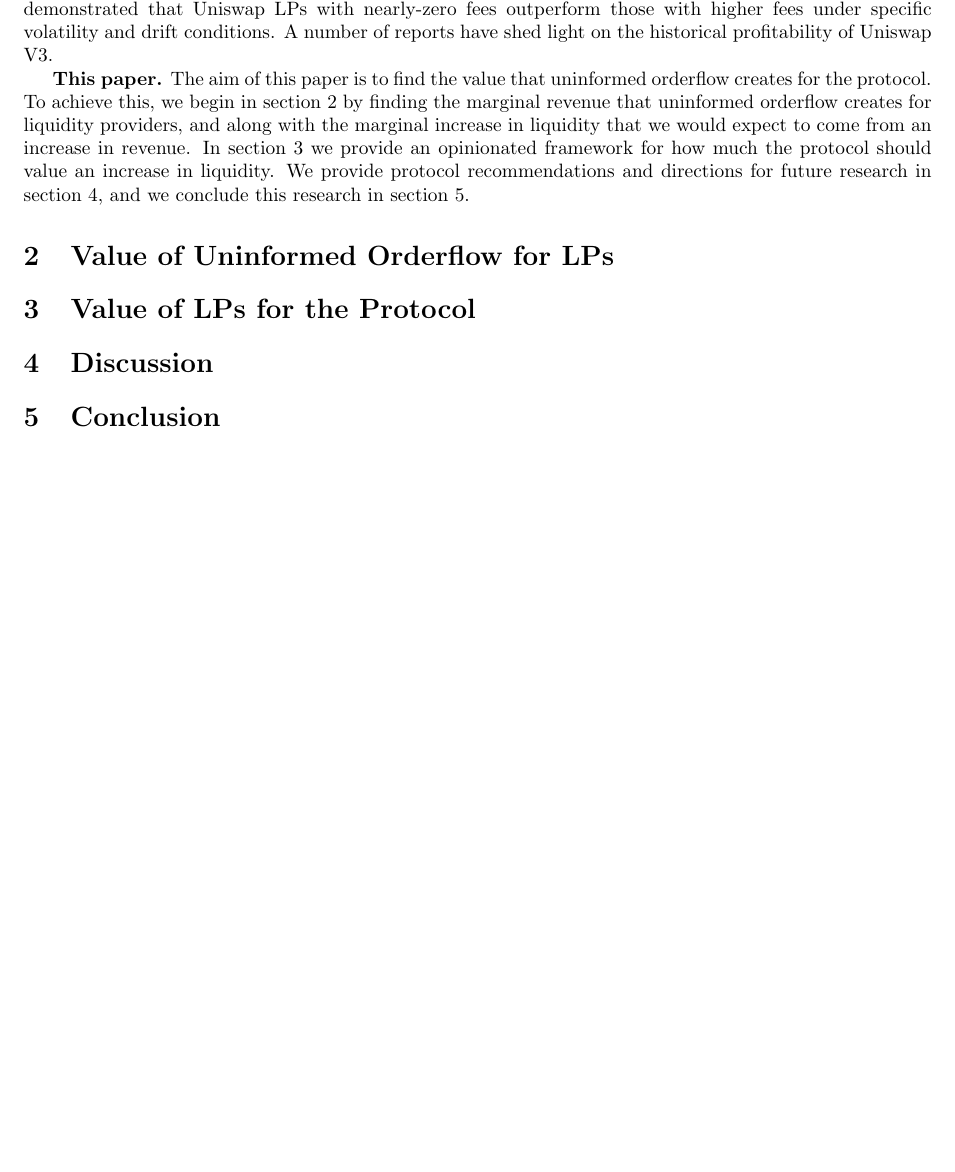
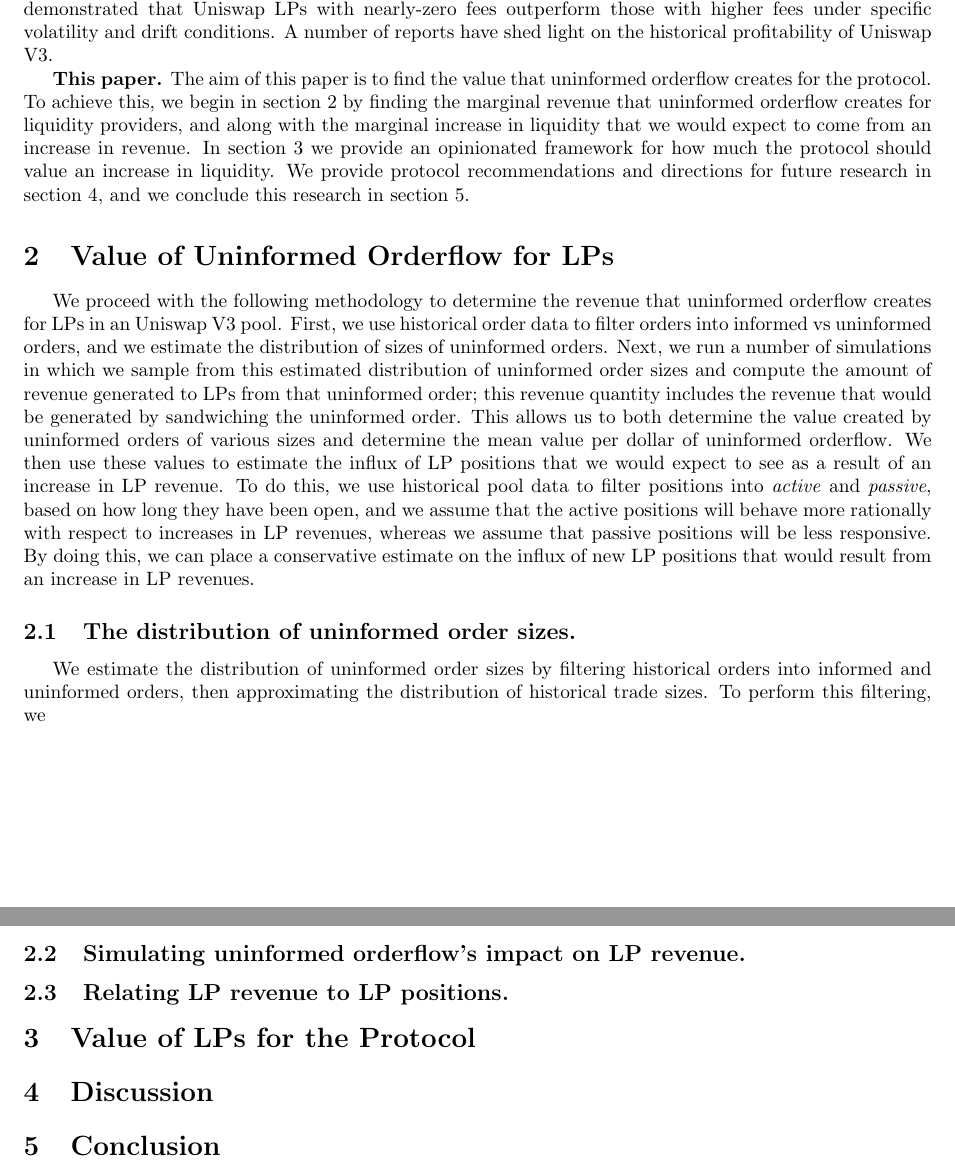
Before and after one commit to xenophonlabs/valuing-orderflow, a LaTeX paper (paper/main.tex, which reads paper/sections/2value-to-LPs.tex): part of page 2 of 3 before the commit and two parts of pages 2 and 3 of 4 after it, the two joined at a grey line, cut so that both start at the same text, the shorter picture padded with empty space. Compiled offline with pdfLaTeX.

Commit message:
first thoughts on LP value methodology

```diff
--- a/paper/sections/2value-to-LPs.tex
+++ b/paper/sections/2value-to-LPs.tex
@@ -1,8 +1,21 @@
 \section{Value of Uninformed Orderflow for LPs} \label{section:lp-oflow-value}
+We proceed with the following methodology to determine the revenue that uninformed orderflow creates for LPs in an Uniswap V3 pool.
+First, we use historical order data to filter orders into informed vs uninformed orders, and we estimate the distribution of sizes of uninformed orders.
+Next, we run a number of simulations in which we sample from this estimated distribution of uninformed order sizes and compute the amount of revenue generated to LPs from that uninformed order; this revenue quantity includes the revenue that would be generated by sandwiching the uninformed order. This allows us to both determine the value created by uninformed orders of various sizes and determine the mean value per dollar of uninformed orderflow.
+We then use these values to estimate the influx of LP positions that we would expect to see as a result of an increase in LP revenue. To do this, we use historical pool data to filter positions into \textit{active} and \textit{passive}, based on how long they have been open, and we assume that the active positions will behave more rationally with respect to increases in LP revenues, whereas we assume that passive positions will be less responsive. By doing this, we can place a conservative estimate on the influx of new LP positions that would result from an increase in LP revenues.
 
-% First, we determine the distribution of uninformed orderflow values from historical Uniswap behaviors
-% We sample from historical Uniswap trades to find the distribution of uninformed orderflow sizes. We outline our methodology for determining which orders are informed in the appendix.
-% We sample from these historical trades to find the liquidity present at the time those swaps are made. We can use this to fit a function from swap size -> liquidity, although that regression may not be necessary / have statistical significance.
-% We run simulations whereby we sample a swap size, compute the amount of fees that it generates for the LPs, and find the amount of capital per dollar.
-% We then estimate the amount of additional liquidity we would expect in the pool, due to this increase in revenues. We do this in a rather unsophisticated way, by computing (new positions) = (new revenue)/(old revenue) * (old positions), and from this we could compute some liquidity metric L(new positions) and compare it to a liquidity metric L(old positions). However, this is almost certainly an over-estimation of the new liquidity, since it is unlikely that all of the original positions are linearly related to protocol revenues. We could do something to estimate which capital is _sticky_ vs _not sticky_ by instead just looking at (old positions | position has existed over a shorter term). These actively-managed positions are more likely to be elastic to LP revenues, and presumably they are managed by "smart money" market makers who would increase their capital deployed if there was an opportunity to earn more revenue. This does add another parameter to our problem -- the cutoff for how long a position has existed -- but we can see how it varies and adjust to something that's reasonable. We'll provide a couple different params. We'll choose an aggressively short term filter for the positions, then compute (new active positions) = (new revenue)/(old revenue) * (old positions), then compute (new positions) = (old positions - old active positions + new active positions), then compute L(new positions). This is the most practical approach we could derive for estimating the increase in LPs. Assumptions. (1) Uniswap uninformed swap size distribution will be the same in the future as it is today, (2) this liquidity model is sufficient to capture liquidity, (3) more like a possible issue is that we're not measuring gains to passive liquidity, (4) ?
+\subsection{The distribution of uninformed order sizes.}
+% 1. We sample from historical Uniswap trades to find the distribution of uninformed orderflow sizes. We outline our methodology for determining which orders are informed in the appendix.
+We estimate the distribution of uninformed order sizes by filtering historical orders into informed and uninformed orders, then approximating the distribution of historical trade sizes. To perform this filtering, we
+
+
+\subsection{Simulating uninformed orderflow's impact on LP revenue.}
+% 2. We sample from these historical trades to find the liquidity present at the time those swaps are made. We can use this to fit a function from swap size -> liquidity, although that regression may not be necessary / have statistical significance.
+
+% 3. We run simulations whereby we sample a swap size, compute the amount of fees that it generates for the LPs, and find the amount of capital vs dollar of swap size.
+
+
+\subsection{Relating LP revenue to LP positions.}
+% 4. We then estimate the amount of additional liquidity we would expect in the pool, due to this increase in revenues. We do this in a rather unsophisticated way, by computing (new positions) = (new revenue)/(old revenue) * (old positions), and from this we could compute some liquidity metric L(new positions) and compare it to a liquidity metric L(old positions). However, this is almost certainly an over-estimation of the new liquidity, since it is unlikely that all of the original positions are linearly related to protocol revenues.
+% 5. We could do something to estimate which capital is _sticky_ vs _not sticky_ by instead just looking at (old positions | position has existed over a shorter term). These actively-managed positions are more likely to be elastic to LP revenues, and presumably they are managed by "smart money" market makers who would increase their capital deployed if there was an opportunity to earn more revenue. This does add another parameter to our problem -- the cutoff for how long a position has existed -- but we can see how it varies and adjust to something that's reasonable. We'll provide a couple different params. We'll choose an aggressively short term filter for the positions, then compute (new active positions) = (new revenue)/(old revenue) * (old positions), then compute (new positions) = (old positions - old active positions + new active positions), then compute L(new positions). This is the most practical approach we could derive for estimating the increase in LPs. Assumptions. (1) Uniswap uninformed swap size distribution will be the same in the future as it is today, (2) this liquidity model is sufficient to capture liquidity, (3) more like a possible issue is that we're not measuring gains to passive liquidity, (4) ?
 % Another model for computing additional liquidity is to compute the PnL of LPing, see how this increases (in expectation) with more fee revenue, then see how you'd Markowitz-style optimize it, then see what the new liquidity positions would be. This would require an immense amount of assumptions though: uniform LP risk-reward preferences, uniform LP strategies, usage of a risk-free rate, etc.
```
Also changed, not shown: paper/main.pdf.
